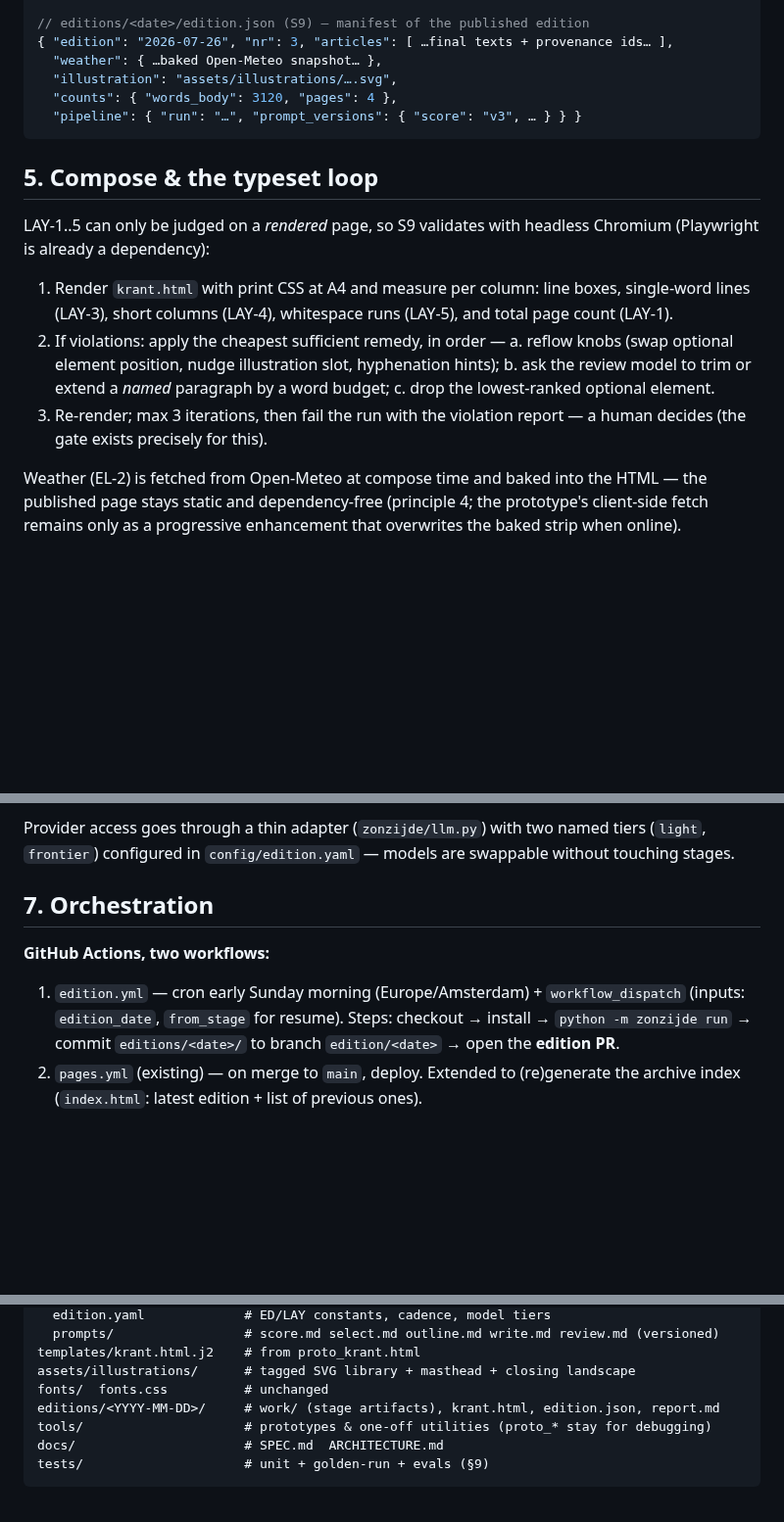
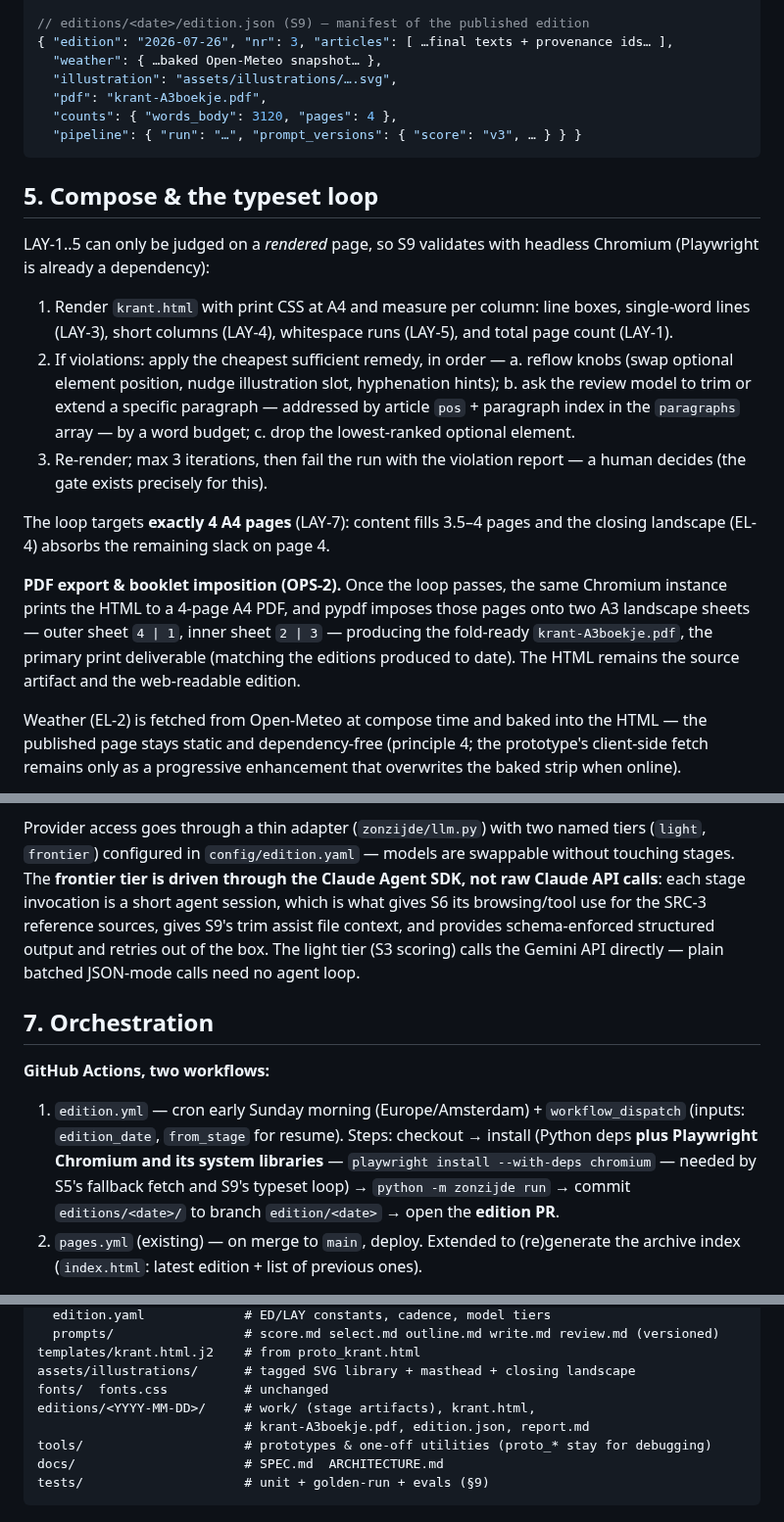
Before and after one commit to Paumen/Zonzijde, a Markdown page: docs/ARCHITECTURE.md, 3 parts joined by grey strips. Shown at 98% size. Rendered like a GitHub page; blank space fills up the shorter version.

Commit message:
Address review + new requirements: PDF booklet deliverable, Claude Agent SDK, review clarifications
- OPS-2/LAY-7: primary deliverable is a print-ready PDF in A3 booklet
  imposition (two A3 landscape sheets, 4 A4 pages, outer 4|1 / inner 2|3),
  rendered from the HTML edition; S9 gains the print-to-PDF + pypdf
  imposition step and targets exactly 4 pages.
- Frontier LLM tier runs through the Claude Agent SDK (agent sessions with
  browsing/tools for S6, schema-enforced output) instead of raw API calls;
  light tier stays direct Gemini.
- Review feedback: RSS-fallback-only stories capped at short length or
  swapped (PIPE-5/S6); S2 dedupe is historical across published editions;
  typeset-loop paragraphs addressed by pos + index; CI install step
  explicitly includes Playwright Chromium with system deps.

Co-Authored-By: Claude Fable 5 <noreply@anthropic.com>
Claude-Session: https://claude.ai/code/session_01CZdJAcixmkXkMhTDdTQcro

````diff
--- a/docs/ARCHITECTURE.md
+++ b/docs/ARCHITECTURE.md
@@ -127,6 +127,7 @@ every printed article traces back to its feed items.
 { "edition": "2026-07-26", "nr": 3, "articles": [ …final texts + provenance ids… ],
   "weather": { …baked Open-Meteo snapshot… },
   "illustration": "assets/illustrations/….svg",
+  "pdf": "krant-A3boekje.pdf",
   "counts": { "words_body": 3120, "pages": 4 },
   "pipeline": { "run": "…", "prompt_versions": { "score": "v3", … } } }
 ```
@@ -142,10 +143,20 @@ Chromium (Playwright is already a dependency):
 2. If violations: apply the cheapest sufficient remedy, in order —
    a. reflow knobs (swap optional element position, nudge illustration slot,
       hyphenation hints);
-   b. ask the review model to trim or extend a *named* paragraph by a word budget;
+   b. ask the review model to trim or extend a specific paragraph — addressed by
+      article `pos` + paragraph index in the `paragraphs` array — by a word budget;
    c. drop the lowest-ranked optional element.
 3. Re-render; max 3 iterations, then fail the run with the violation report — a human
    decides (the gate exists precisely for this).
+
+The loop targets **exactly 4 A4 pages** (LAY-7): content fills 3.5–4 pages and the
+closing landscape (EL-4) absorbs the remaining slack on page 4.
+
+**PDF export & booklet imposition (OPS-2).** Once the loop passes, the same Chromium
+instance prints the HTML to a 4-page A4 PDF, and pypdf imposes those pages onto two A3
+landscape sheets — outer sheet `4 | 1`, inner sheet `2 | 3` — producing the fold-ready
+`krant-A3boekje.pdf`, the primary print deliverable (matching the editions produced to
+date). The HTML remains the source artifact and the web-readable edition.
 
 Weather (EL-2) is fetched from Open-Meteo at compose time and baked into the HTML —
 the published page stays static and dependency-free (principle 4; the prototype's
@@ -175,16 +186,23 @@ versions used, so output changes are attributable to prompt changes.
 
 Provider access goes through a thin adapter (`zonzijde/llm.py`) with two named tiers
 (`light`, `frontier`) configured in `config/edition.yaml` — models are swappable without
-touching stages.
+touching stages. The **frontier tier is driven through the Claude Agent SDK, not raw
+Claude API calls**: each stage invocation is a short agent session, which is what gives
+S6 its browsing/tool use for the SRC-3 reference sources, gives S9's trim assist file
+context, and provides schema-enforced structured output and retries out of the box. The
+light tier (S3 scoring) calls the Gemini API directly — plain batched JSON-mode calls
+need no agent loop.
 
 ## 7. Orchestration
 
 **GitHub Actions, two workflows:**
 
 1. `edition.yml` — cron early Sunday morning (Europe/Amsterdam) + `workflow_dispatch`
-   (inputs: `edition_date`, `from_stage` for resume). Steps: checkout → install →
-   `python -m zonzijde run` → commit `editions/<date>/` to branch `edition/<date>` →
-   open the **edition PR**.
+   (inputs: `edition_date`, `from_stage` for resume). Steps: checkout → install
+   (Python deps **plus Playwright Chromium and its system libraries** — `playwright
+   install --with-deps chromium` — needed by S5's fallback fetch and S9's typeset
+   loop) → `python -m zonzijde run` → commit `editions/<date>/` to branch
+   `edition/<date>` → open the **edition PR**.
 2. `pages.yml` (existing) — on merge to `main`, deploy. Extended to (re)generate the
    archive index (`index.html`: latest edition + list of previous ones).
 
@@ -217,7 +235,8 @@ config/
 templates/krant.html.j2    # from proto_krant.html
 assets/illustrations/      # tagged SVG library + masthead + closing landscape
 fonts/  fonts.css          # unchanged
-editions/<YYYY-MM-DD>/     # work/ (stage artifacts), krant.html, edition.json, report.md
+editions/<YYYY-MM-DD>/     # work/ (stage artifacts), krant.html,
+                           # krant-A3boekje.pdf, edition.json, report.md
 tools/                     # prototypes & one-off utilities (proto_* stay for debugging)
 docs/                      # SPEC.md  ARCHITECTURE.md
 tests/                     # unit + golden-run + evals (§9)
````
Also changed, not shown: other parts of docs/ARCHITECTURE.md (+5 -4 lines), docs/SPEC.md (+3 -2 lines).
